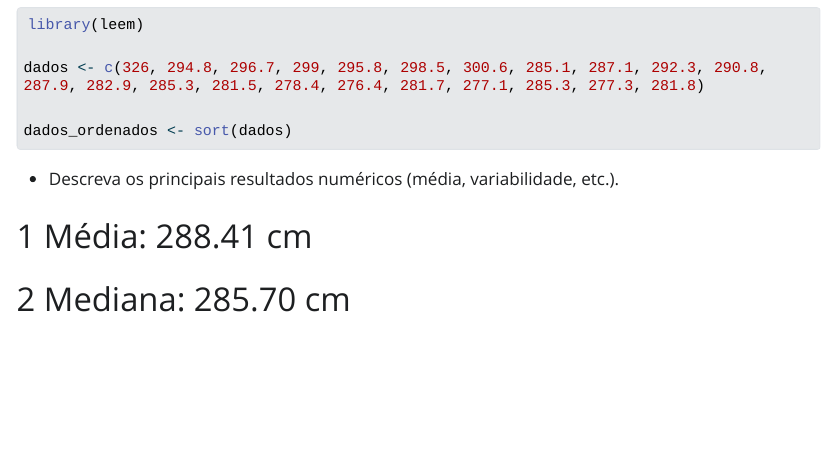
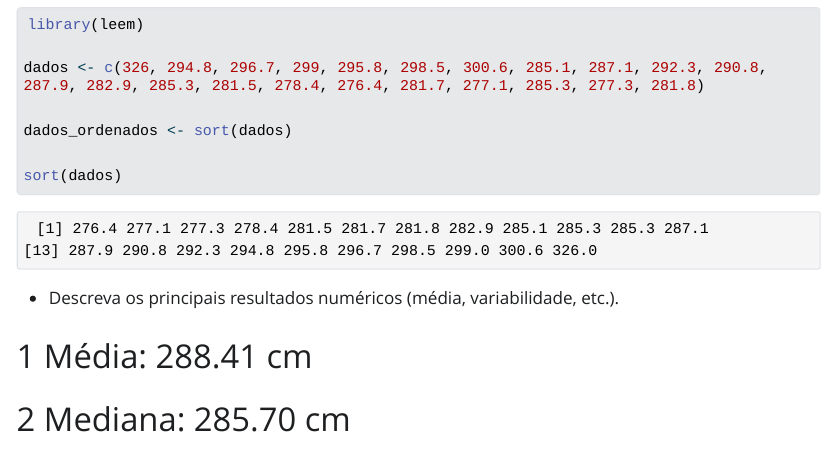
Before and after one commit to Maria-Eduarda-001/relatorio-estprob, a Quarto document (relatorio/rel01/index.qmd): the page in a window 1100 px wide, from 3040 px down. The pictures show the output file relatorio/rel01/index.html that the author committed with the source, opened offline; folded parts are opened; Quarto's library style sheets are replaced by a plain one without menus; long lines of code are wrapped.

Commit message:
Fazendo aparecer os números

````diff
--- a/relatorio/rel01/index.qmd
+++ b/relatorio/rel01/index.qmd
@@ -114,6 +114,8 @@ dados <- c(326, 294.8, 296.7, 299, 295.8, 298.5, 300.6, 285.1, 287.1, 292.3, 290
 
 dados_ordenados <- sort(dados)
 
+sort(dados)
+
 ```
 
 
````
Also changed, not shown: relatorio/rel01/index.html.
